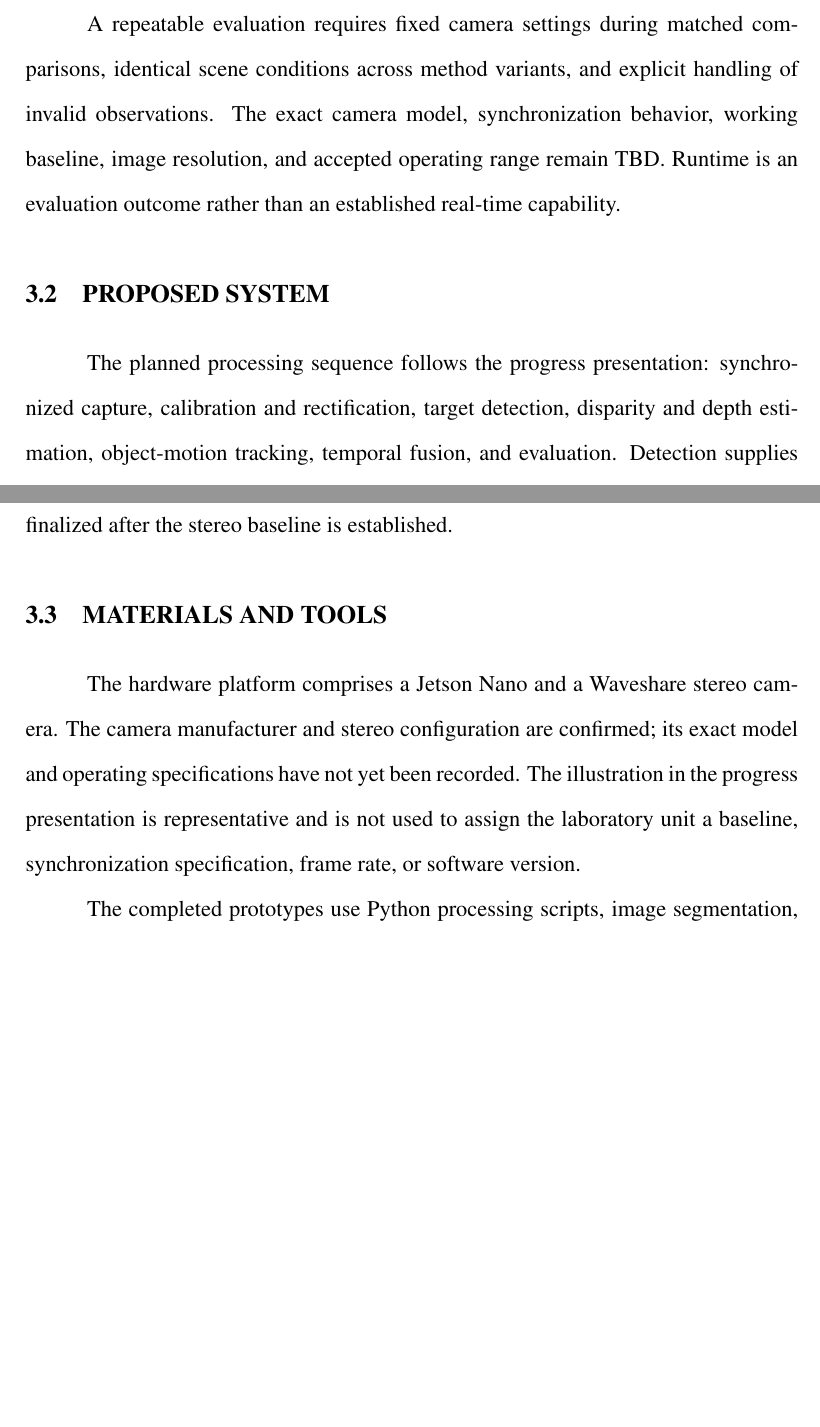
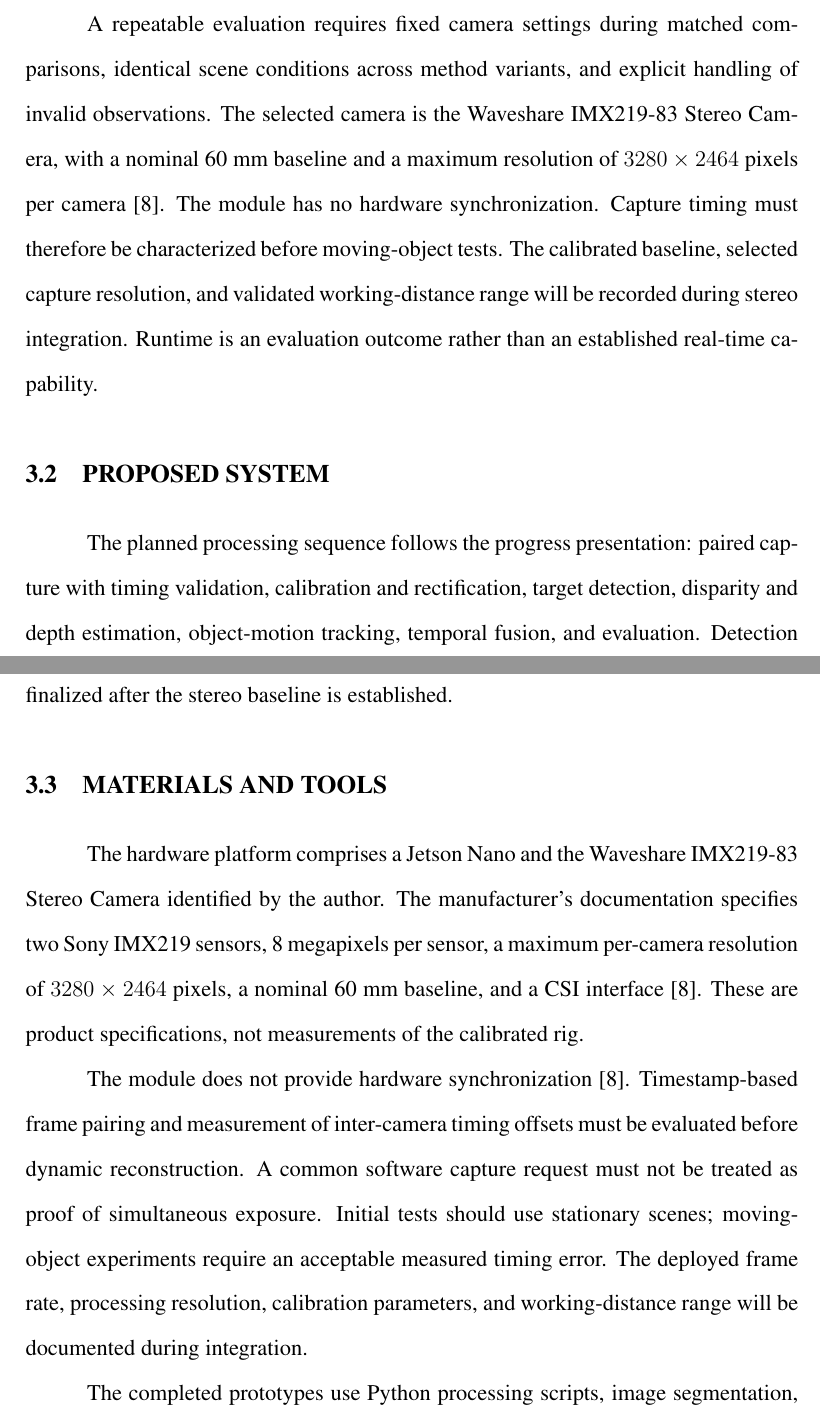
Before and after one commit to Phiscape-Robotics/Stero-4D-report-Nov26, a LaTeX thesis (main.tex, which reads chapters/chapter_3_methodology.tex): two parts of pages 19 and 20 of 34, joined at a grey line, cut so that both start at the same text, the shorter picture padded with empty space. Compiled offline with pdfLaTeX.

Commit message:
Document IMX219-83 specifications and capture timing limitation

```diff
--- a/chapters/chapter_3_methodology.tex
+++ b/chapters/chapter_3_methodology.tex
@@ -2,15 +2,17 @@
 \section{Requirements}
 The proposed system must acquire paired stereo observations, preserve calibration metadata, identify the target region, estimate disparity, and export current-frame and fused geometry. Each reconstruction should retain its frame identifier and diagnostics so that a failure can be traced to segmentation, matching, alignment, or fusion.
 
-A repeatable evaluation requires fixed camera settings during matched comparisons, identical scene conditions across method variants, and explicit handling of invalid observations. The exact camera model, synchronization behavior, working baseline, image resolution, and accepted operating range remain TBD. Runtime is an evaluation outcome rather than an established real-time capability.
+A repeatable evaluation requires fixed camera settings during matched comparisons, identical scene conditions across method variants, and explicit handling of invalid observations. The selected camera is the Waveshare IMX219-83 Stereo Camera, with a nominal 60 mm baseline and a maximum resolution of $3280\times2464$ pixels per camera \cite{waveshare}. The module has no hardware synchronization. Capture timing must therefore be characterized before moving-object tests. The calibrated baseline, selected capture resolution, and validated working-distance range will be recorded during stereo integration. Runtime is an evaluation outcome rather than an established real-time capability.
 
 \section{Proposed System}
-The planned processing sequence follows the progress presentation: synchronized capture, calibration and rectification, target detection, disparity and depth estimation, object-motion tracking, temporal fusion, and evaluation. Detection supplies a region of interest. Depth estimation supplies geometric observations and a validity mask. Tracking supplies the transform needed to compare history with the current frame. Fusion combines observations only when those interfaces are reliable.
+The planned processing sequence follows the progress presentation: paired capture with timing validation, calibration and rectification, target detection, disparity and depth estimation, object-motion tracking, temporal fusion, and evaluation. Detection supplies a region of interest. Depth estimation supplies geometric observations and a validity mask. Tracking supplies the transform needed to compare history with the current frame. Fusion combines observations only when those interfaces are reliable.
 
 The system will keep separate current-frame and historical representations. This allows the evaluation to reveal whether apparent coverage is newly measured or merely retained from earlier observations. A point record can store position, color, confidence, observation count, and last-seen frame. Representation details and thresholds will be finalized after the stereo baseline is established.
 
 \section{Materials and Tools}
-The hardware platform comprises a Jetson Nano and a Waveshare stereo camera. The camera manufacturer and stereo configuration are confirmed; its exact model and operating specifications have not yet been recorded. The illustration in the progress presentation is representative and is not used to assign the laboratory unit a baseline, synchronization specification, frame rate, or software version.
+The hardware platform comprises a Jetson Nano and the Waveshare IMX219-83 Stereo Camera identified by the author. The manufacturer's documentation specifies two Sony IMX219 sensors, 8 megapixels per sensor, a maximum per-camera resolution of $3280\times2464$ pixels, a nominal 60 mm baseline, and a CSI interface \cite{waveshare}. These are product specifications, not measurements of the calibrated rig.
+
+The module does not provide hardware synchronization \cite{waveshare}. Timestamp-based frame pairing and measurement of inter-camera timing offsets must be evaluated before dynamic reconstruction. A common software capture request must not be treated as proof of simultaneous exposure. Initial tests should use stationary scenes; moving-object experiments require an acceptable measured timing error. The deployed frame rate, processing resolution, calibration parameters, and working-distance range will be documented during integration.
 
 The completed prototypes use Python processing scripts, image segmentation, and colored point-cloud export. The bottle experiment records inference with the local \texttt{yolo26n-seg.pt} weights and Open3D output verification. The watch uses deterministic HSV separation; the remote uses GrabCut. These prototype choices do not establish the final embedded stereo software stack.
 
```
Also changed, not shown: chapters/chapter_4_implementation.tex (+2 -2 lines), chapters/chapter_6_conclusion.tex (+1 -1 lines), project_exp.txt (+2 -2 lines), references.tex (+1 -0 lines).
